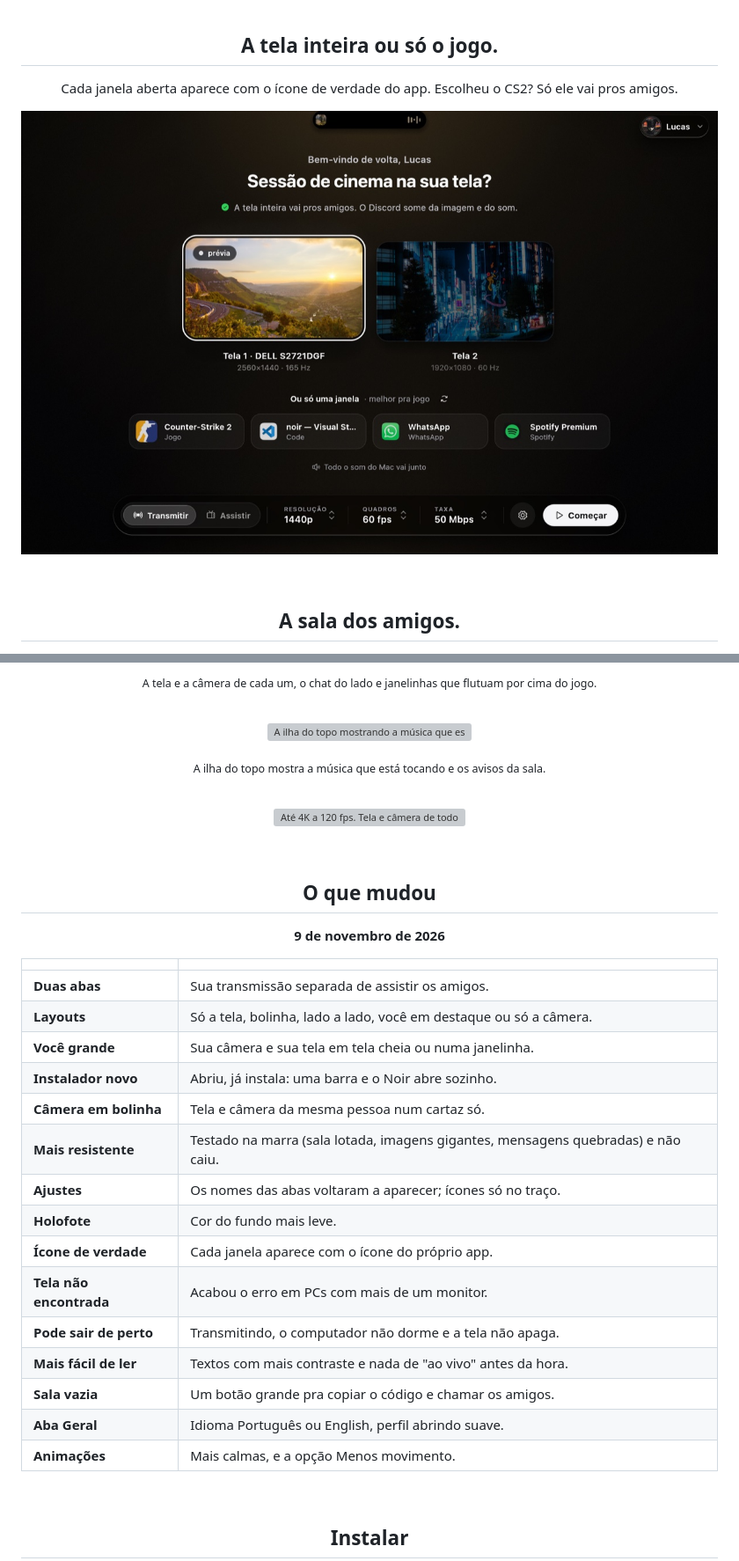
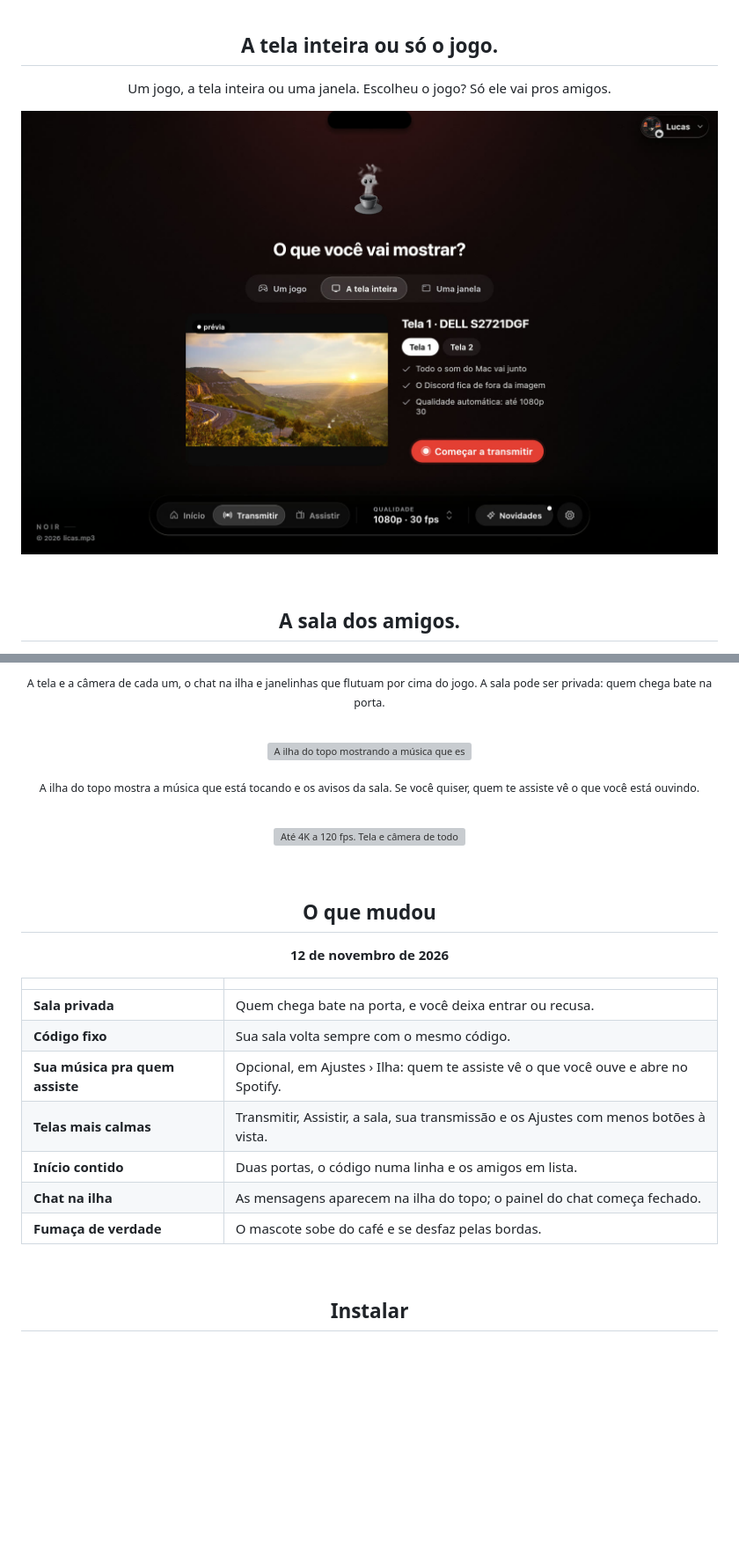
Before and after one commit to licasmp4/Noir-downloads, a Markdown page: README.md, 2 parts joined by grey strips. Shown at 88% size. GitHub-like rendering; pictures changed too: docs/janelas.jpg; blank space fills up the shorter version; grey boxes are pictures that could not be loaded.

Commit message:
Versão de 12/11: salas privadas, código fixo, música pra quem assiste e telas mais calmas
Co-Authored-By: Claude Opus 5.5 <noreply@anthropic.com>

```diff
--- a/README.md
+++ b/README.md
@@ -32,6 +32,6 @@
 
 <h2 align="center">A tela inteira ou só o jogo.</h2>
 
-<p align="center">Cada janela aberta aparece com o ícone de verdade do app. Escolheu o CS2? Só ele vai pros amigos.</p>
+<p align="center">Um jogo, a tela inteira ou uma janela. Escolheu o jogo? Só ele vai pros amigos.</p>
 
 <p align="center">
@@ -47,6 +47,6 @@
 </p>
 
-<p align="center"><sub>A tela e a câmera de cada um, o chat do lado e janelinhas que flutuam por cima do jogo.</sub></p>
+<p align="center"><sub>A tela e a câmera de cada um, o chat na ilha e janelinhas que flutuam por cima do jogo. A sala pode ser privada: quem chega bate na porta.</sub></p>
 
 <br>
 
@@ -54,7 +54,7 @@
   <img src="docs/gif/ilha.gif" width="100%" alt="A ilha do topo mostrando a música que está tocando e os avisos da sala.">
 </p>
 
-<p align="center"><sub>A ilha do topo mostra a música que está tocando e os avisos da sala.</sub></p>
+<p align="center"><sub>A ilha do topo mostra a música que está tocando e os avisos da sala. Se você quiser, quem te assiste vê o que você está ouvindo.</sub></p>
 
 <br>
 
@@ -66,27 +66,19 @@
 
 <h2 align="center">O que mudou</h2>
 
-<p align="center"><b>9 de novembro de 2026</b></p>
+<p align="center"><b>12 de novembro de 2026</b></p>
 
 <div align="center">
 
 | | |
 |:---|:---|
-| **Duas abas** | Sua transmissão separada de assistir os amigos. |
-| **Layouts** | Só a tela, bolinha, lado a lado, você em destaque ou só a câmera. |
-| **Você grande** | Sua câmera e sua tela em tela cheia ou numa janelinha. |
-| **Instalador novo** | Abriu, já instala: uma barra e o Noir abre sozinho. |
-| **Câmera em bolinha** | Tela e câmera da mesma pessoa num cartaz só. |
-| **Mais resistente** | Testado na marra (sala lotada, imagens gigantes, mensagens quebradas) e não caiu. |
-| **Ajustes** | Os nomes das abas voltaram a aparecer; ícones só no traço. |
-| **Holofote** | Cor do fundo mais leve. |
-| **Ícone de verdade** | Cada janela aparece com o ícone do próprio app. |
-| **Tela não encontrada** | Acabou o erro em PCs com mais de um monitor. |
-| **Pode sair de perto** | Transmitindo, o computador não dorme e a tela não apaga. |
-| **Mais fácil de ler** | Textos com mais contraste e nada de "ao vivo" antes da hora. |
-| **Sala vazia** | Um botão grande pra copiar o código e chamar os amigos. |
-| **Aba Geral** | Idioma Português ou English, perfil abrindo suave. |
-| **Animações** | Mais calmas, e a opção Menos movimento. |
+| **Sala privada** | Quem chega bate na porta, e você deixa entrar ou recusa. |
+| **Código fixo** | Sua sala volta sempre com o mesmo código. |
+| **Sua música pra quem assiste** | Opcional, em Ajustes › Ilha: quem te assiste vê o que você ouve e abre no Spotify. |
+| **Telas mais calmas** | Transmitir, Assistir, a sala, sua transmissão e os Ajustes com menos botões à vista. |
+| **Início contido** | Duas portas, o código numa linha e os amigos em lista. |
+| **Chat na ilha** | As mensagens aparecem na ilha do topo; o painel do chat começa fechado. |
+| **Fumaça de verdade** | O mascote sobe do café e se desfaz pelas bordas. |
 
 </div>
 
```
Also changed, not shown: other parts of README.md (+3 -3 lines), 2 other files.
